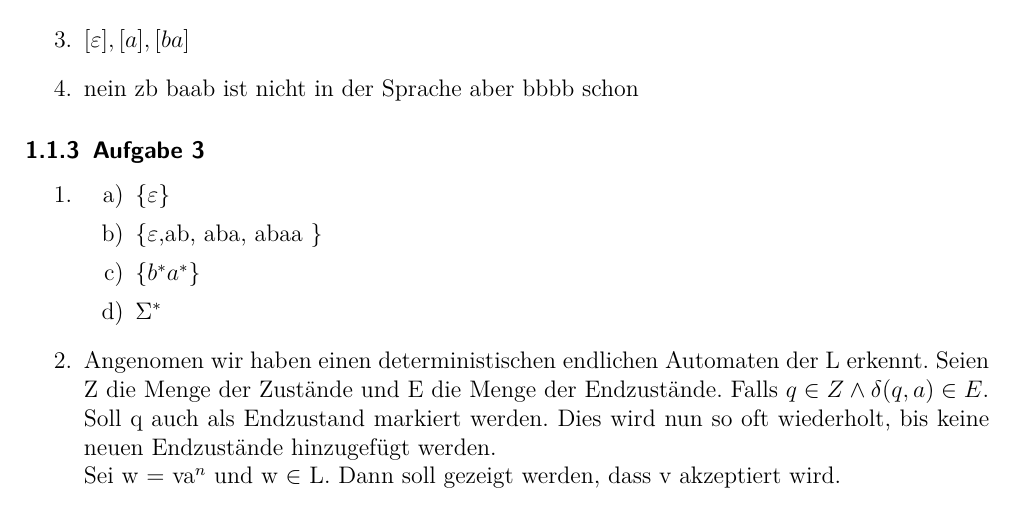
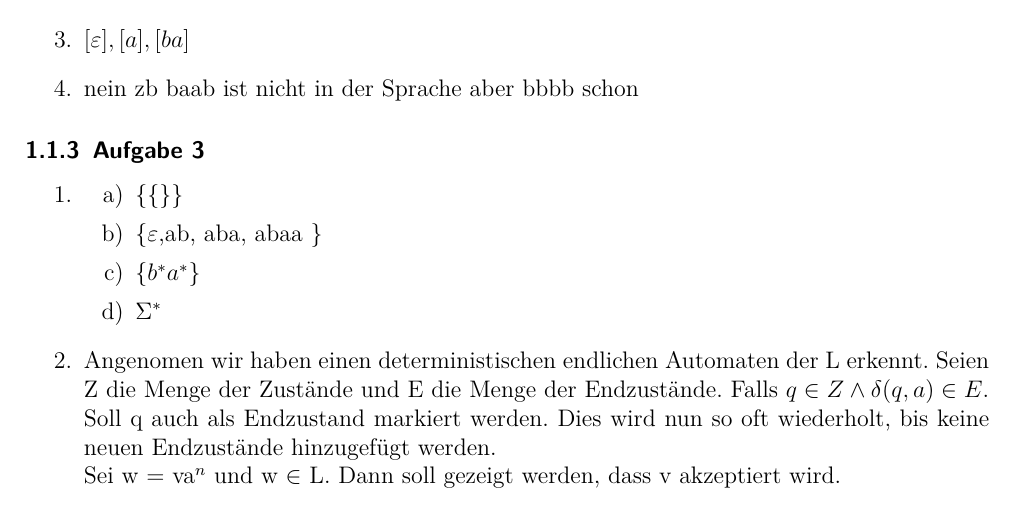
Before and after one commit to karlo195/Theo_1-Klausur, a LaTeX document (Alt_Klausuren/Lösungen.tex): part of page 1 of 6, cut so that both start at the same text. Compiled offline with pdfLaTeX.

Commit message:
in case i changed something

```diff
--- a/Alt_Klausuren/Lösungen.tex
+++ b/Alt_Klausuren/Lösungen.tex
@@ -31,7 +31,7 @@
 	\begin{enumerate}
 		\item
 		\begin{enumerate}
-			\item \(\{\varepsilon\}\)
+			\item \(\{\{\}\}\)
 			\item \{$\varepsilon$,ab, aba, abaa \}
 			\item \(\{ b^{*}a^{*}\}\)
 			\item \( \Sigma^{*}\)
```
Also changed, not shown: Folien/1 Chomsky-Hierarchie.pdf (deleted), Folien/10 Satz von Rabin und Scott, Beispiele.pdf (deleted), Folien/11 Exponentieller Blow-Up, DEA=NEA=Typ-3.pdf (deleted), Folien/12 Reguläre Ausdrücke, Satz von Kleene.pdf (deleted), Folien/13 Pumping Lemma (mit Beweis).pdf (deleted), Folien/14 Pumping Lemma Anwendungen.pdf (deleted), Folien/15 Der Satz von Myhill und Nerode.pdf (deleted), Folien/16 Minimalautomaten (mit Konstruktion).pdf (deleted), Folien/2 Sprachen und Grammatiken.pdf (deleted), Folien/3 Einschub Wie führt man Beweise (Teil 1).pdf (deleted), Folien/4 Einschub Wie führt man Beweise (Teil 2).pdf (deleted), Folien/5 Das Wort-Problem.pdf (deleted), Folien/6 Syntaxbäume, Linksableitungen.pdf (deleted), Folien/7 Mehrdeutige Grammatiken, (E)BNF, Zusammenfassung.pdf (deleted), 20 more files, 21 other files.
